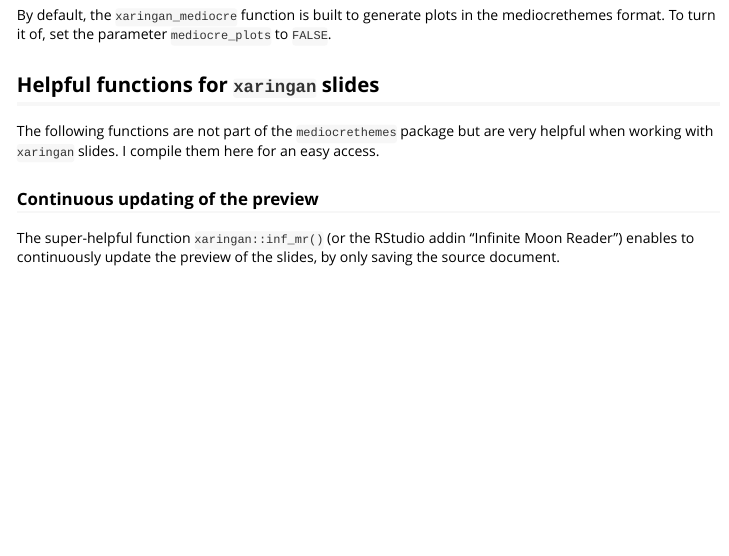
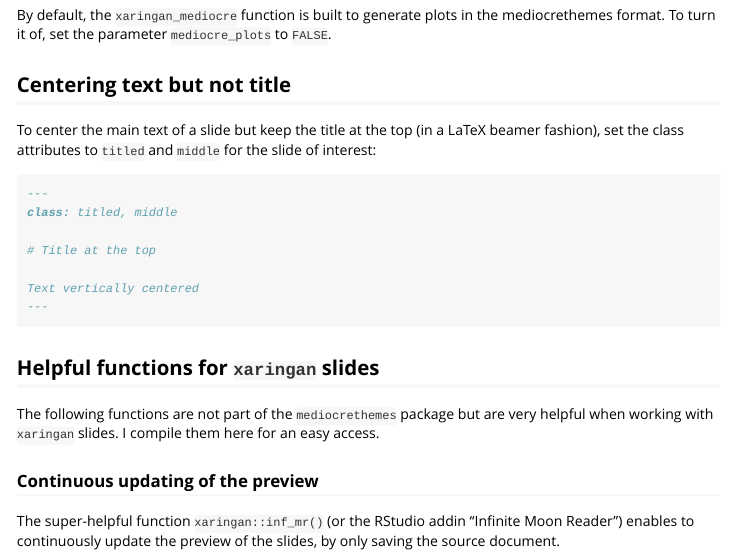
Before and after one commit to vincentbagilet/mediocrethemes, an R Markdown document (vignettes/xaringan.Rmd): the page in a window 1100 px wide, from 1860 px down. Rendered offline with R 4.5, knitr and Pandoc, with nearby package versions.

Commit message:
Adding "titled" class

`````diff
--- a/vignettes/xaringan.Rmd
+++ b/vignettes/xaringan.Rmd
@@ -107,6 +107,20 @@ xaringan_mediocre(pal = "coty")
 
 By default, the `xaringan_mediocre` function is built to generate plots in the mediocrethemes format. To turn it of, set the parameter `mediocre_plots` to `FALSE`.
 
+## Centering text but not title
+
+To center the main text of a slide but keep the title at the top (in a LaTeX beamer fashion), set the class attributes to `titled` and `middle` for the slide of interest:
+
+````markdown
+---
+class: titled, middle
+
+# Title at the top
+
+Text vertically centered
+---
+````
+
 ## Helpful functions for `xaringan` slides
 
 The following functions are not part of the `mediocrethemes` package but are very helpful when working with `xaringan` slides. I compile them here for an easy access.
`````
Also changed, not shown: R/xaringan_mediocre.R (+6 -0 lines), docs/pkgdown.yml, 5 other files.
